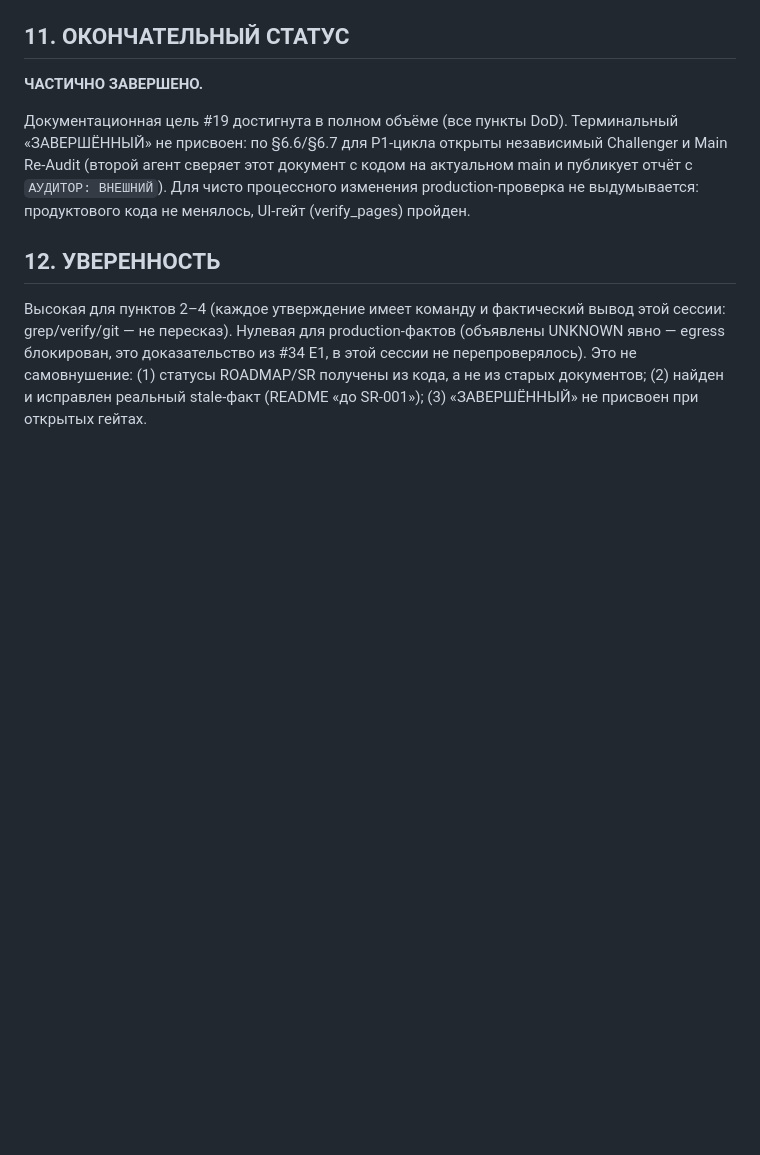
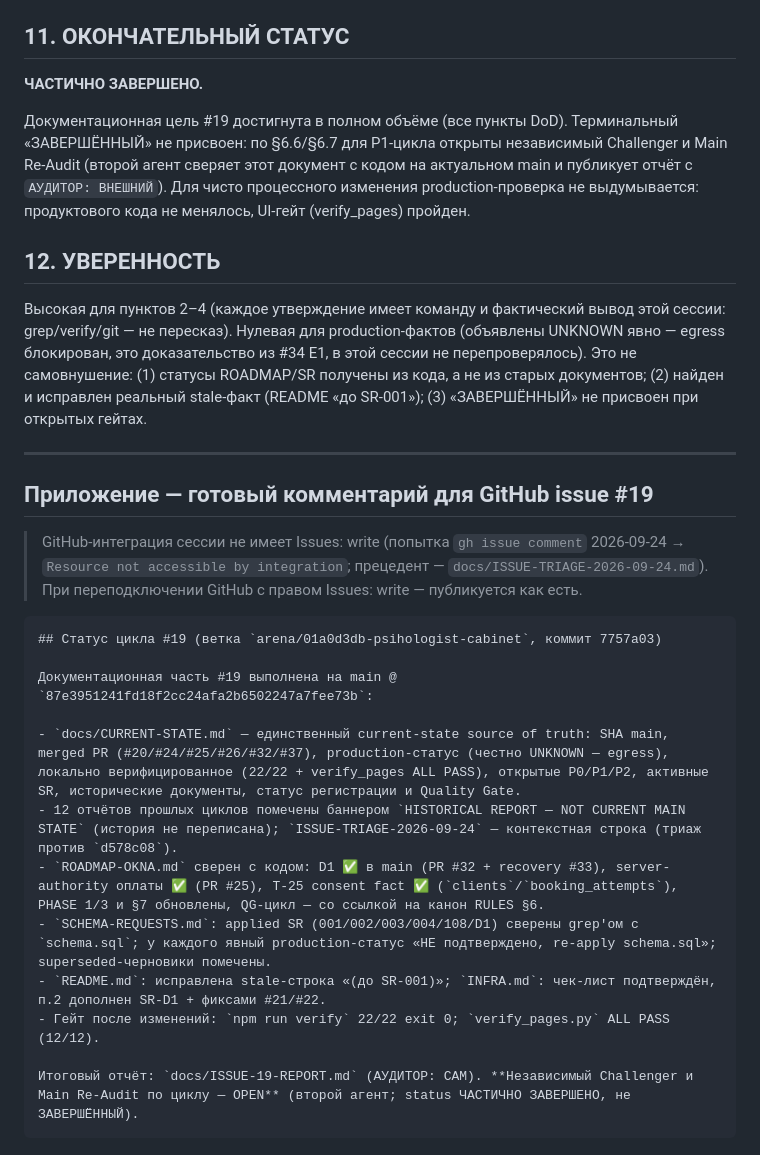
Before and after one commit to A1Dmitry/Psihologist-cabinet, a Markdown page: docs/ISSUE-19-REPORT.md, the part around the change. Rendered like a GitHub page; blank space fills up the shorter version.

Commit message:
docs(#19): append ready-to-publish GitHub comment (token lacks Issues: write)
Co-authored-by: arena-agent <297053741+arena-agent@users.noreply.github.com>

````diff
--- a/docs/ISSUE-19-REPORT.md
+++ b/docs/ISSUE-19-REPORT.md
@@ -206,3 +206,27 @@ production-фактов (объявлены UNKNOWN явно — egress блок
 Это не самовнушение: (1) статусы ROADMAP/SR получены из кода, а не из
 старых документов; (2) найден и исправлен реальный stale-факт (README
 «до SR-001»); (3) «ЗАВЕРШЁННЫЙ» не присвоен при открытых гейтах.
+
+---
+
+## Приложение — готовый комментарий для GitHub issue #19
+
+> GitHub-интеграция сессии не имеет Issues: write (попытка `gh issue comment`
+> 2026-09-24 → `Resource not accessible by integration`; прецедент —
+> `docs/ISSUE-TRIAGE-2026-09-24.md`). При переподключении GitHub с правом
+> Issues: write — публикуется как есть.
+
+```markdown
+## Статус цикла #19 (ветка `arena/01a0d3db-psihologist-cabinet`, коммит 7757a03)
+
+Документационная часть #19 выполнена на main @ `87e3951241fd18f2cc24afa2b6502247a7fee73b`:
+
+- `docs/CURRENT-STATE.md` — единственный current-state source of truth: SHA main, merged PR (#20/#24/#25/#26/#32/#37), production-статус (честно UNKNOWN — egress), локально верифицированное (22/22 + verify_pages ALL PASS), открытые P0/P1/P2, активные SR, исторические документы, статус регистрации и Quality Gate.
+- 12 отчётов прошлых циклов помечены баннером `HISTORICAL REPORT — NOT CURRENT MAIN STATE` (история не переписана); `ISSUE-TRIAGE-2026-09-24` — контекстная строка (триаж против `d578c08`).
+- `ROADMAP-OKNA.md` сверен с кодом: D1 ✅ в main (PR #32 + recovery #33), server-authority оплаты ✅ (PR #25), T-25 consent fact ✅ (`clients`/`booking_attempts`), PHASE 1/3 и §7 обновлены, QG-цикл — со ссылкой на канон RULES §6.
+- `SCHEMA-REQUESTS.md`: applied SR (001/002/003/004/108/D1) сверены grep'ом с `schema.sql`; у каждого явный production-статус «НЕ подтверждено, re-apply schema.sql»; superseded-черновики помечены.
+- `README.md`: исправлена stale-строка «(до SR-001)»; `INFRA.md`: чек-лист подтверждён, п.2 дополнен SR-D1 + фиксами #21/#22.
+- Гейт после изменений: `npm run verify` 22/22 exit 0; `verify_pages.py` ALL PASS (12/12).
+
+Итоговый отчёт: `docs/ISSUE-19-REPORT.md` (АУДИТОР: САМ). **Независимый Challenger и Main Re-Audit по циклу — OPEN** (второй агент; status ЧАСТИЧНО ЗАВЕРШЕНО, не ЗАВЕРШЁННЫЙ).
+```
````
